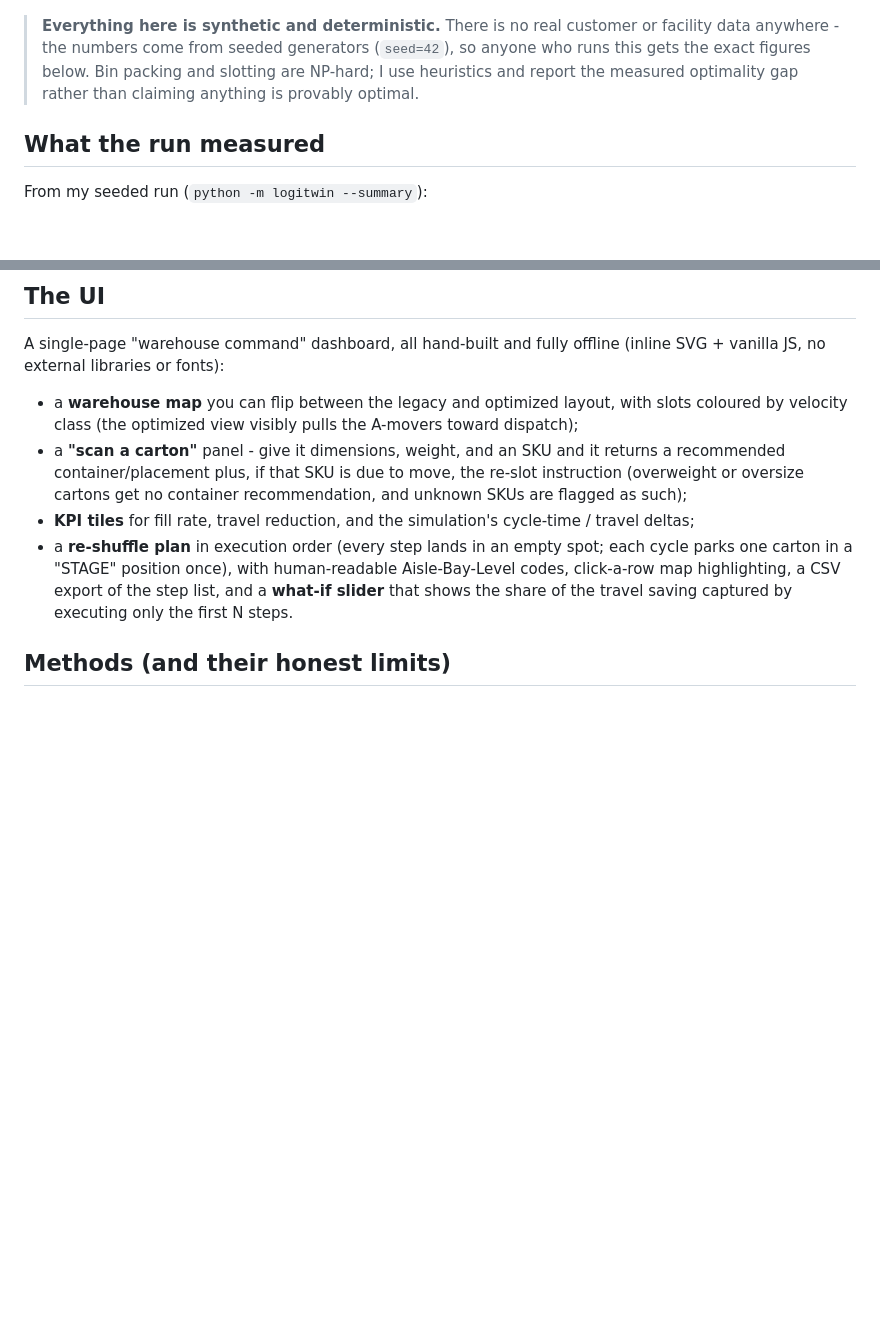
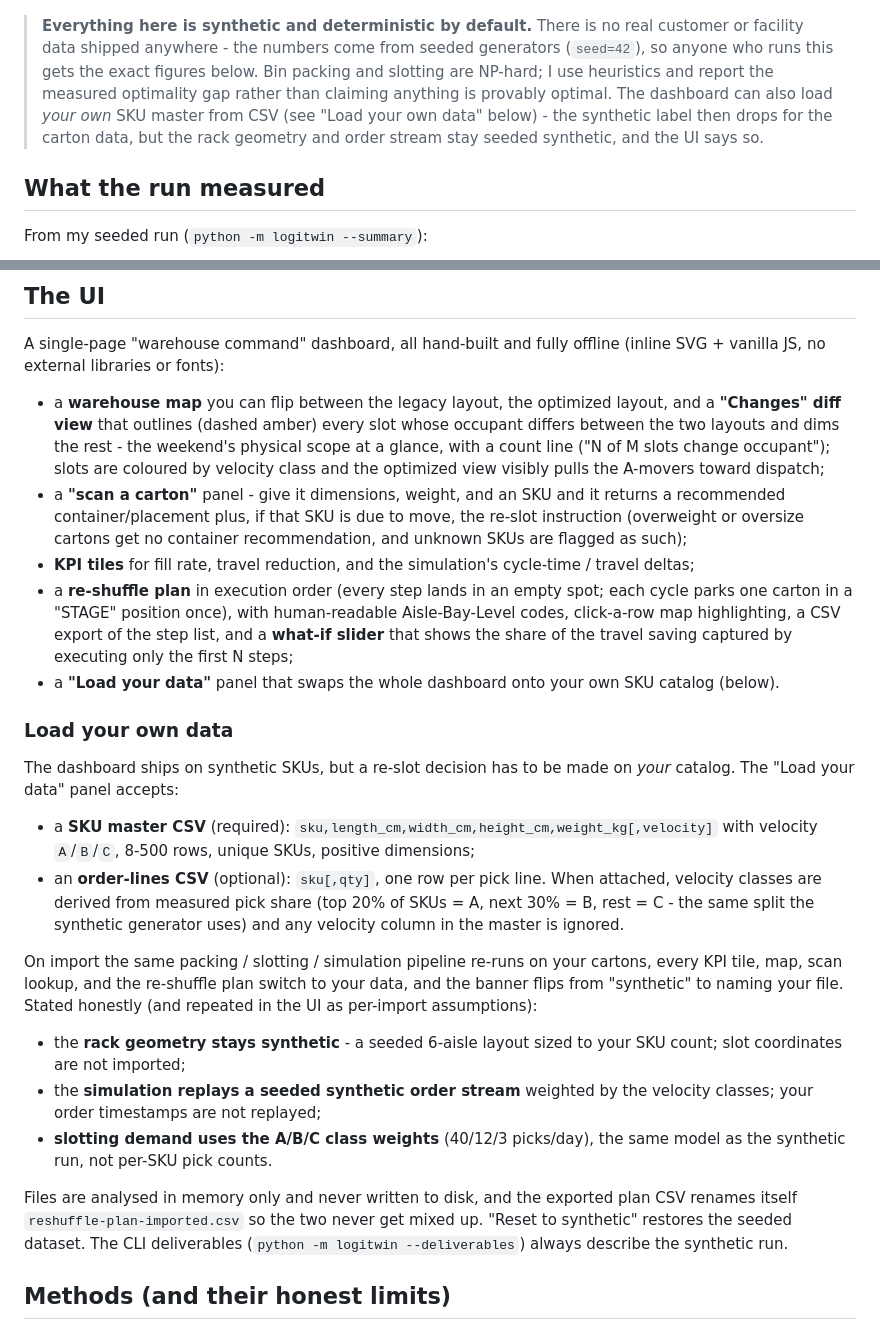
Before and after one commit to Dimitres-Kisimov/logistics-digital-twin, a Markdown page: README.md, 2 parts joined by grey strips. Rendered like a GitHub page; blank space fills up the shorter version.

Commit message:
docs: README covers CSV import (with stated limits) and the diff view
Documents the SKU-master / order-lines formats, the pick-share velocity
derivation, and exactly what stays synthetic after an import (rack
geometry, order stream, class demand weights); adds the Changes map
toggle to the UI section.

```diff
--- a/README.md
+++ b/README.md
@@ -15,10 +15,13 @@ over an 8-hour shift), then runs the same demand through two operating regimes a
 
 ![Warehouse Command dashboard — KPI tiles, the legacy-vs-optimized warehouse map, the scan-a-carton panel and the re-shuffle plan](docs/img/warehouse-command.png)
 
-> **Everything here is synthetic and deterministic.** There is no real customer or facility data
-> anywhere - the numbers come from seeded generators (`seed=42`), so anyone who runs this gets the
-> exact figures below. Bin packing and slotting are NP-hard; I use heuristics and report the
-> measured optimality gap rather than claiming anything is provably optimal.
+> **Everything here is synthetic and deterministic by default.** There is no real customer or
+> facility data shipped anywhere - the numbers come from seeded generators (`seed=42`), so anyone
+> who runs this gets the exact figures below. Bin packing and slotting are NP-hard; I use heuristics
+> and report the measured optimality gap rather than claiming anything is provably optimal. The
+> dashboard can also load *your own* SKU master from CSV (see "Load your own data" below) - the
+> synthetic label then drops for the carton data, but the rack geometry and order stream stay
+> seeded synthetic, and the UI says so.
 
 ## What the run measured
 
@@ -85,8 +88,11 @@ python -m pytest -q
 A single-page "warehouse command" dashboard, all hand-built and fully offline (inline SVG + vanilla
 JS, no external libraries or fonts):
 
-- a **warehouse map** you can flip between the legacy and optimized layout, with slots coloured by
-  velocity class (the optimized view visibly pulls the A-movers toward dispatch);
+- a **warehouse map** you can flip between the legacy layout, the optimized layout, and a
+  **"Changes" diff view** that outlines (dashed amber) every slot whose occupant differs between the
+  two layouts and dims the rest - the weekend's physical scope at a glance, with a count line
+  ("N of M slots change occupant"); slots are coloured by velocity class and the optimized view
+  visibly pulls the A-movers toward dispatch;
 - a **"scan a carton"** panel - give it dimensions, weight, and an SKU and it returns a recommended
   container/placement plus, if that SKU is due to move, the re-slot instruction (overweight or
   oversize cartons get no container recommendation, and unknown SKUs are flagged as such);
@@ -94,7 +100,35 @@ JS, no external libraries or fonts):
 - a **re-shuffle plan** in execution order (every step lands in an empty spot; each cycle parks one
   carton in a "STAGE" position once), with human-readable Aisle-Bay-Level codes, click-a-row map
   highlighting, a CSV export of the step list, and a **what-if slider** that shows the share of the
-  travel saving captured by executing only the first N steps.
+  travel saving captured by executing only the first N steps;
+- a **"Load your data"** panel that swaps the whole dashboard onto your own SKU catalog (below).
+
+### Load your own data
+
+The dashboard ships on synthetic SKUs, but a re-slot decision has to be made on *your* catalog. The
+"Load your data" panel accepts:
+
+- a **SKU master CSV** (required): `sku,length_cm,width_cm,height_cm,weight_kg[,velocity]` with
+  velocity `A`/`B`/`C`, 8-500 rows, unique SKUs, positive dimensions;
+- an **order-lines CSV** (optional): `sku[,qty]`, one row per pick line. When attached, velocity
+  classes are derived from measured pick share (top 20% of SKUs = A, next 30% = B, rest = C - the
+  same split the synthetic generator uses) and any velocity column in the master is ignored.
+
+On import the same packing / slotting / simulation pipeline re-runs on your cartons, every KPI tile,
+map, scan lookup, and the re-shuffle plan switch to your data, and the banner flips from "synthetic"
+to naming your file. Stated honestly (and repeated in the UI as per-import assumptions):
+
+- the **rack geometry stays synthetic** - a seeded 6-aisle layout sized to your SKU count; slot
+  coordinates are not imported;
+- the **simulation replays a seeded synthetic order stream** weighted by the velocity classes; your
+  order timestamps are not replayed;
+- **slotting demand uses the A/B/C class weights** (40/12/3 picks/day), the same model as the
+  synthetic run, not per-SKU pick counts.
+
+Files are analysed in memory only and never written to disk, and the exported plan CSV renames
+itself `reshuffle-plan-imported.csv` so the two never get mixed up. "Reset to synthetic" restores
+the seeded dataset. The CLI deliverables (`python -m logitwin --deliverables`) always describe the
+synthetic run.
 
 ## Methods (and their honest limits)
 
```
